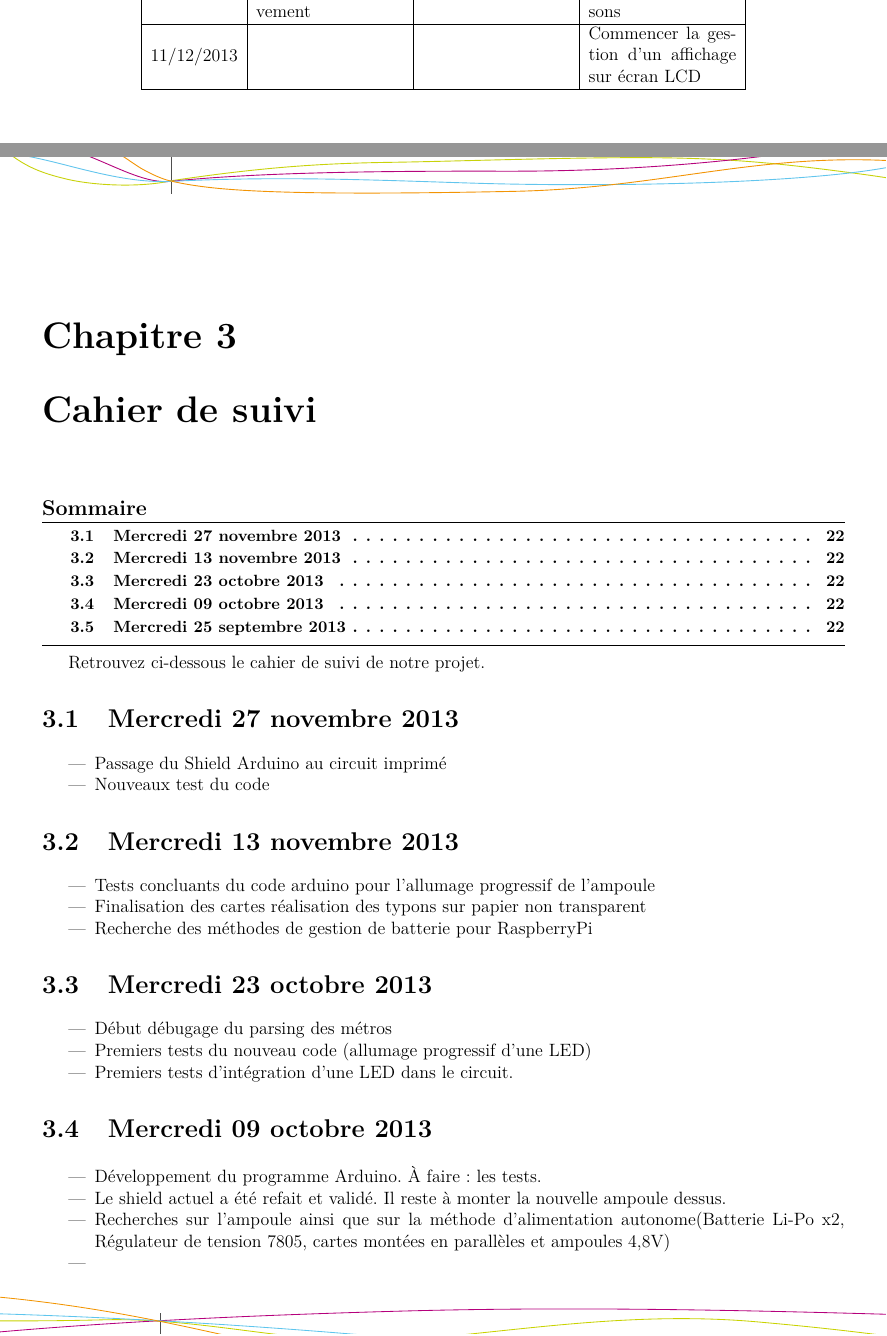
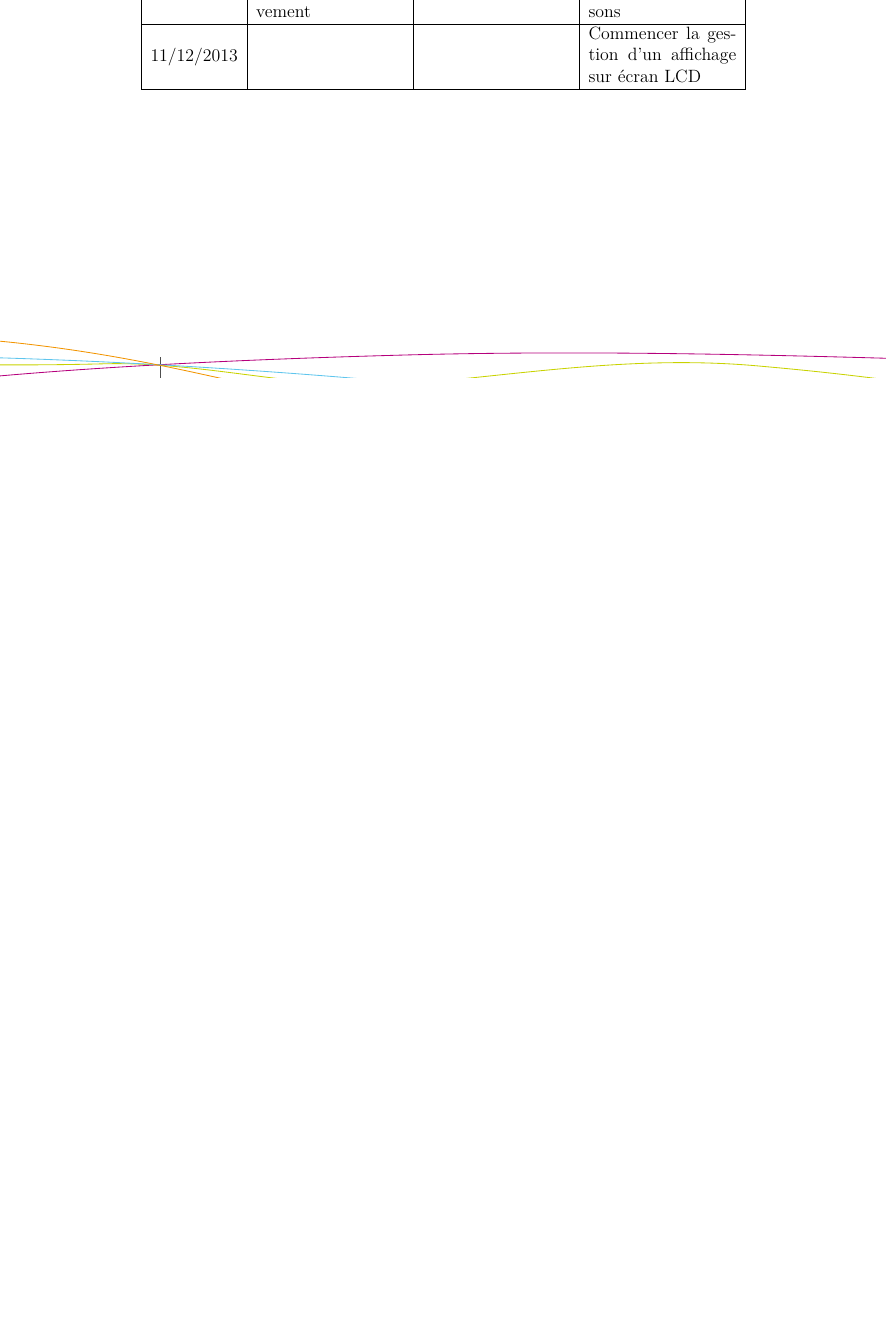
Before and after one commit to AntoineAug/ASI-projetElec, a LaTeX document (rapport/rapport-final/rapport.tex, which reads rapport/rapport-final/textes/cahier-de-suivi.tex): two parts of pages 23 and 24 of 35 before the commit and part of page 21 of 30 after it, the two joined at a grey line, cut so that both start at the same text, the shorter picture padded with empty space. The pictures show the PDF file rapport/rapport-final/rapport.pdf that the author committed with the source.

Commit message:
Modification emplacement des figures + tassage du rapport

```diff
--- a/rapport/rapport-final/rapport.tex
+++ b/rapport/rapport-final/rapport.tex
@@ -76,14 +75,9 @@
 
 	\part{Documents de réalisation}
 		\chapter{Électronique}
-		\minitoc
 		\input{textes/reveil.tex}
 
 		\chapter{Calendrier prévisionnel}
 		Retrouvez ci-dessous le calendrier prévisionnel de la réalisation de notre projet.
 		\input{textes/calendrier-previsionnel.tex}
 
-		\chapter{Cahier de suivi}
-		\minitoc
-		Retrouvez ci-dessous le cahier de suivi de notre projet.
-		\input{textes/cahier-de-suivi.tex}
--- a/rapport/rapport-final/textes/cahier-de-suivi.tex
+++ /dev/null
@@ -1,42 +0,0 @@
-	\section{Mercredi 27 novembre 2013} % (fold)
-	\label{sec:mercredi_13_novembre_2013}
-	\begin{itemize}
-		\item Passage du Shield Arduino au circuit imprimé
-		\item Nouveaux test du code
-	\end{itemize}
-
-	% section mercredi_13_novembre_2013 (end)
-
-	\section{Mercredi 13 novembre 2013} % (fold)
-	\label{sec:mercredi_13_novembre_2013}
-	\begin{itemize}
-		\item Tests concluants du code arduino pour l'allumage progressif de l'ampoule
-		\item Finalisation des cartes réalisation des typons sur papier non transparent
-		\item Recherche des méthodes de gestion de batterie pour RaspberryPi
-	\end{itemize}
-
-	% section mercredi_13_novembre_2013 (end)
-
-	\section{Mercredi 23 octobre 2013} % (fold)
-	\label{sec:mercredi_23_octobre_2013}
-	\begin{itemize}
-		\item Début débugage du parsing des métros
-		\item Premiers tests du nouveau code (allumage progressif d'une LED)
-		\item Premiers tests d'intégration d'une LED dans le circuit.
-	\end{itemize}
-
-	% section mercredi_23_octobre_2013 (end)
-
-	\section{Mercredi 09 octobre 2013} % (fold)
-	\label{sec:mercredi_09_octobre_2013}
-	\begin{itemize}
-		\item Développement du programme Arduino. À faire : les tests.
-		\item Le shield actuel a été refait et validé. Il reste à monter la nouvelle ampoule dessus.
-		\item Recherches sur l'ampoule ainsi que sur la méthode d'alimentation autonome(Batterie Li-Po x2, Régulateur de tension 7805, cartes montées en parallèles et ampoules 4,8V)
-		\item
-	\end{itemize}
-	% section mercredi_09_octobre_2013 (end)
-
-	\section{Mercredi 25 septembre 2013} % (fold)
-	\label{sec:mercredi_25_septembre_2013}
-	\begin{itemize}
```
Also changed, not shown: rapport/rapport-final/textes/etat-de-l-art.tex (+1 -7 lines), rapport/rapport-final/textes/etude-technique.tex (+2 -3 lines), rapport/rapport-final/textes/reveil.tex (+6 -6 lines), rapport/rapport-final/rapport.pdf, rapport/rapport-final/rapport.tex (5 more changed lines), rapport/rapport-final/textes/cahier-de-suivi.tex (4 more changed lines).
